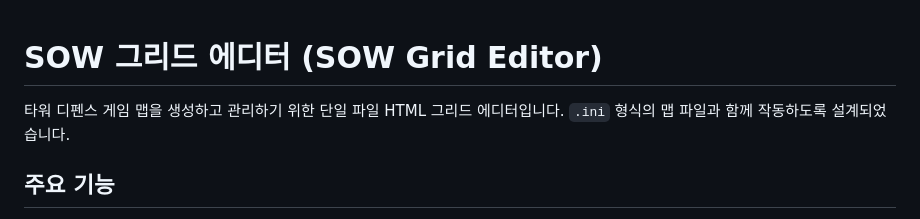
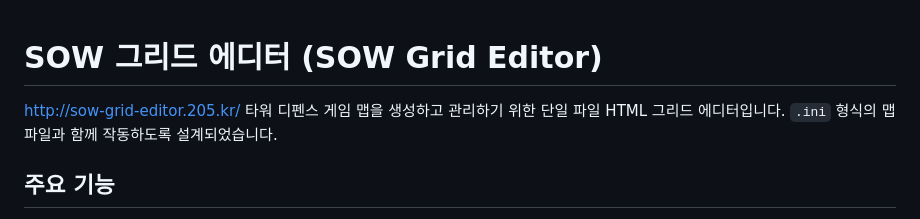
Before and after one commit to 205sla/SOW-Grid-Editor, a Markdown page: README.md, the part around the change. Drawn GitHub-style.

Commit message:
Update README with project URL
Add project URL to README

```diff
--- a/README.md
+++ b/README.md
@@ -1,5 +1,5 @@
 # SOW 그리드 에디터 (SOW Grid Editor)
-
+http://sow-grid-editor.205.kr/
 타워 디펜스 게임 맵을 생성하고 관리하기 위한 단일 파일 HTML 그리드 에디터입니다. `.ini` 형식의 맵 파일과 함께 작동하도록 설계되었습니다.
 
 ## 주요 기능
```
